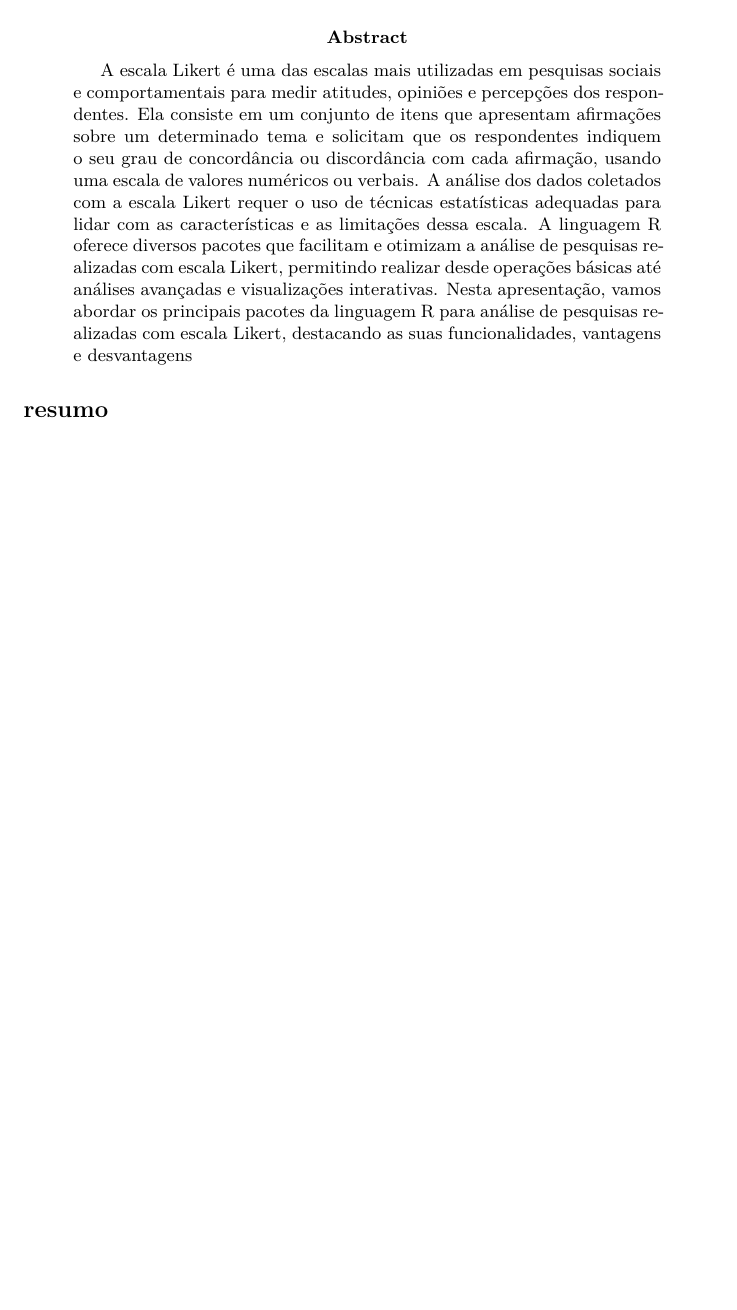
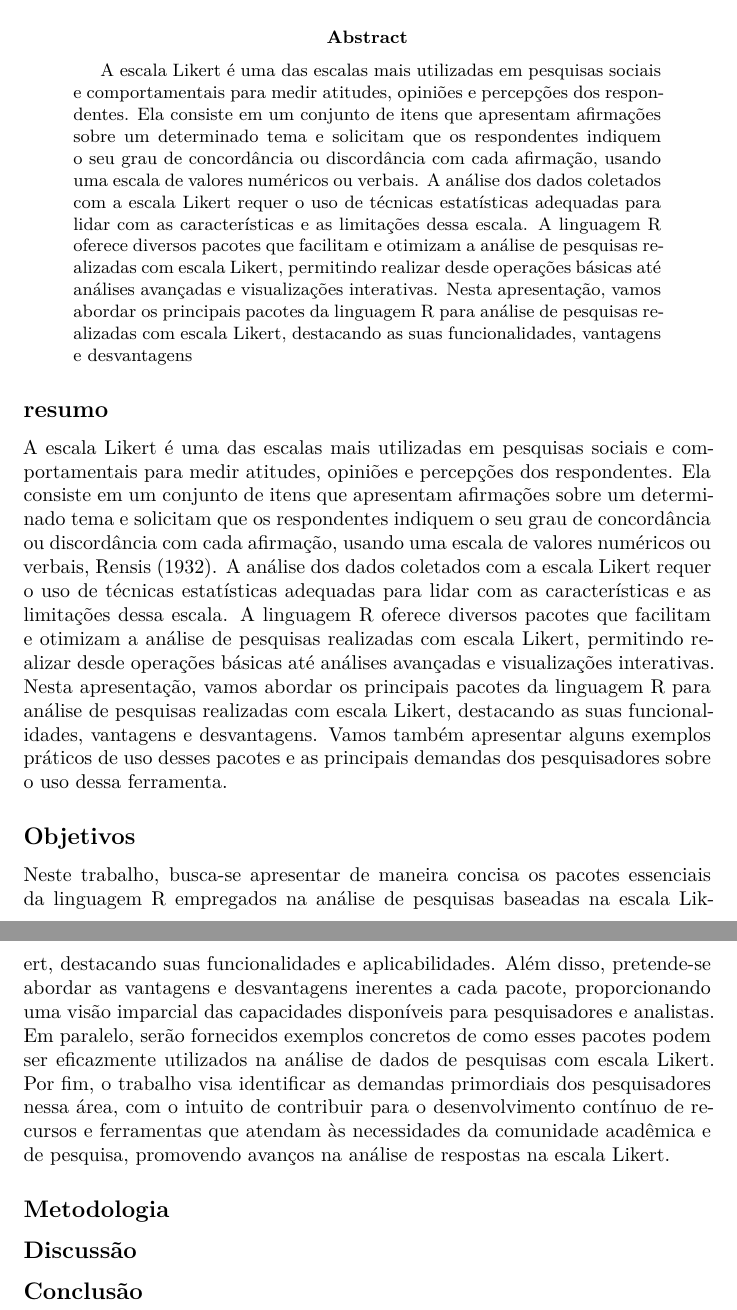
Before and after one commit to nextmarte/LatinR-LightningTalks, a Quarto document (likert/Resumo/resumo.qmd): part of the page before the commit and two parts of pages 1 and 2 of 2 after it, the two joined at a grey line, cut so that both start at the same text, the shorter picture padded with empty space. Rendered offline with R 4.5, knitr and Pandoc in place of Quarto, then LaTeX, with nearby package versions.

Commit message:
desenvolvimento

```diff
--- a/likert/Resumo/resumo.qmd
+++ b/likert/Resumo/resumo.qmd
@@ -31,15 +31,25 @@ vantagens e desvantagens"
  Olá! Sugiro aceitar o trabalho somente se realizarem mudanças maiores. Essas mudanças estão relacionadas principalmente a redefinir o objetivo do trabalho, ou seja, é necessário pensar em como o uso do R permite a análise de pesquisas realizadas com escala Likert. Em outras palavras, como o uso do R pode impulsionar a linha de análise de pesquisas com escala Likert. É necessário também fazer uma proposta metodológica, por exemplo, sugerir quais pacotes são mais apropriados para começar com pesquisas baseadas em escala Likert, quais pacotes são para análise intermediária e quais para análise avançada, isto é, fazer uma classificação dos pacotes em relação aos seus potenciais. Finalmente, a partir da metodologia proposta na sugestão anterior, é necessário expor os desafios que ainda não foram abordados nos pacotes descritos, o que poderia ser uma fonte de desenvolvimento de novos pacotes de R. Muito obrigada!
 --->
 
-
 ## resumo
 
-<!---
- this is how to justify text in latex
+A escala Likert é uma das escalas mais utilizadas em pesquisas sociais e comportamentais para medir atitudes, opiniões
+e percepções dos respondentes. Ela consiste em um conjunto de itens que apresentam aﬁrmações sobre um determinado
+tema e solicitam que os respondentes indiquem o seu grau de concordância ou discordância com cada aﬁrmação, usando
+uma escala de valores numéricos ou verbais, Rensis (1932). A análise dos dados coletados com a escala Likert requer o
+uso de técnicas estatísticas adequadas para lidar com as características e as limitações dessa escala. A linguagem R oferece
+diversos pacotes que facilitam e otimizam a análise de pesquisas realizadas com escala Likert, permitindo realizar desde
+operações básicas até análises avançadas e visualizações interativas.
+Nesta apresentação, vamos abordar os principais pacotes da linguagem R para análise de pesquisas realizadas com
+escala Likert, destacando as suas funcionalidades, vantagens e desvantagens. Vamos também apresentar alguns exemplos
+práticos de uso desses pacotes e as principais demandas dos pesquisadores sobre o uso dessa ferramenta.
 
---->
-::: texto
-::: { style="text-align: justify;"}
+## Objetivos
 
-:::
-:::
+Neste trabalho, busca-se apresentar de maneira concisa os pacotes essenciais da linguagem R empregados na análise de pesquisas baseadas na escala Likert, destacando suas funcionalidades e aplicabilidades. Além disso, pretende-se abordar as vantagens e desvantagens inerentes a cada pacote, proporcionando uma visão imparcial das capacidades disponíveis para pesquisadores e analistas. Em paralelo, serão fornecidos exemplos concretos de como esses pacotes podem ser eficazmente utilizados na análise de dados de pesquisas com escala Likert. Por fim, o trabalho visa identificar as demandas primordiais dos pesquisadores nessa área, com o intuito de contribuir para o desenvolvimento contínuo de recursos e ferramentas que atendam às necessidades da comunidade acadêmica e de pesquisa, promovendo avanços na análise de respostas na escala Likert.
+
+## Metodologia
+
+## Discussão
+
+## Conclusão
```
Also changed, not shown: likert/Apresentação/LatinRLeikertPresentation.qmd (added, +9 -0 lines), likert/Apresentação/LatinRLeikertPresentation.pdf (added).
